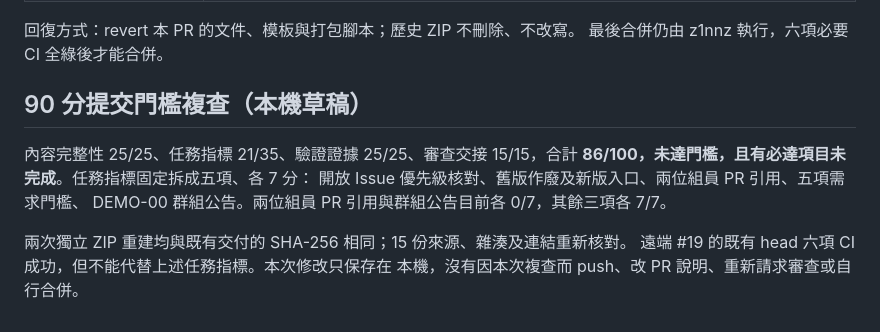
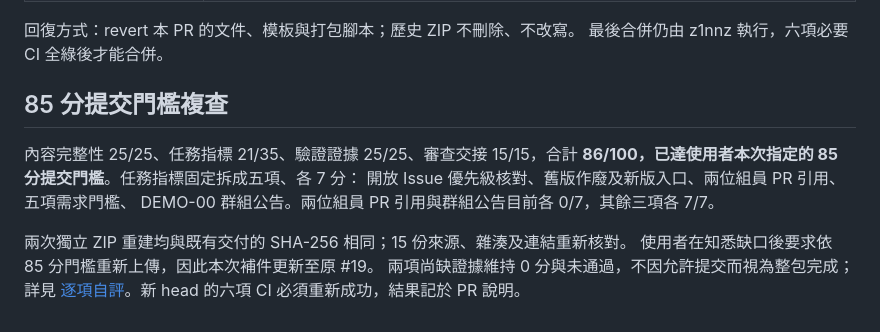
Before and after one commit to z1nnz/graduation-project-nudge, a Markdown page: docs/competition-demo/scope-adoption.md, the part around the change. Drawn GitHub-style.

```diff
--- a/docs/competition-demo/scope-adoption.md
+++ b/docs/competition-demo/scope-adoption.md
@@ -67,13 +67,14 @@ ZIP 內不含舊 32 包、runtime、binary、cache 或任何實機通過宣稱
 回復方式：revert 本 PR 的文件、模板與打包腳本；歷史 ZIP 不刪除、不改寫。
 最後合併仍由 z1nnz 執行，六項必要 CI 全綠後才能合併。
 
-## 90 分提交門檻複查（本機草稿）
+## 85 分提交門檻複查
 
 內容完整性 25/25、任務指標 21/35、驗證證據 25/25、審查交接 15/15，合計
-**86/100，未達門檻，且有必達項目未完成**。任務指標固定拆成五項、各 7 分：
+**86/100，已達使用者本次指定的 85 分提交門檻**。任務指標固定拆成五項、各 7 分：
 開放 Issue 優先級核對、舊版作廢及新版入口、兩位組員 PR 引用、五項需求門檻、
 DEMO-00 群組公告。兩位組員 PR 引用與群組公告目前各 0/7，其餘三項各 7/7。
 
 兩次獨立 ZIP 重建均與既有交付的 SHA-256 相同；15 份來源、雜湊及連結重新核對。
-遠端 #19 的既有 head 六項 CI 成功，但不能代替上述任務指標。本次修改只保存在
-本機，沒有因本次複查而 push、改 PR 說明、重新請求審查或自行合併。
+使用者在知悉缺口後要求依 85 分門檻重新上傳，因此本次補件更新至原 #19。
+兩項尚缺證據維持 0 分與未通過，不因允許提交而視為整包完成；詳見
+[逐項自評](package00-self-review.md)。新 head 的六項 CI 必須重新成功，結果記於 PR 說明。
```
Also changed, not shown: docs/competition-demo/package00-self-review.md (+10 -8 lines).
